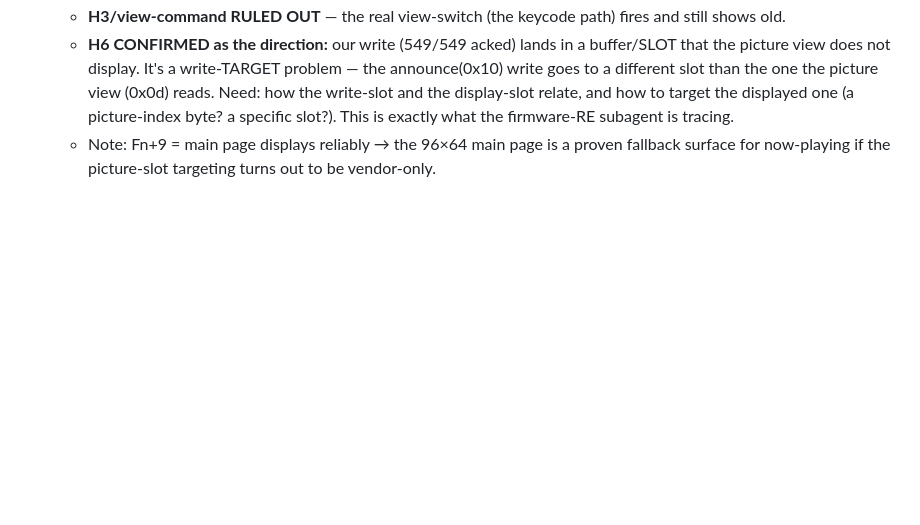
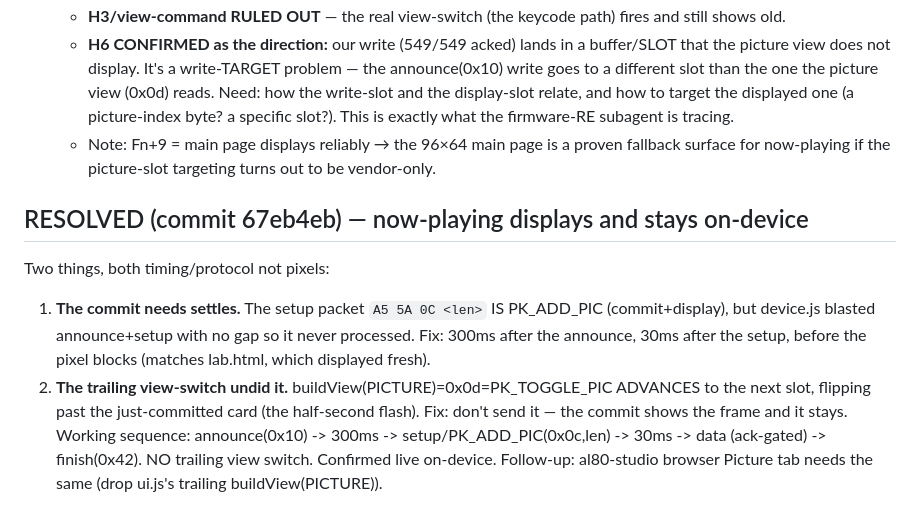
Before and after one commit to snackdriven/al80-studio, a Markdown page: host/nowplaying-display-debug.md, the part around the change. Rendered like a GitHub page; blank space fills up the shorter version.

Commit message:
debug: RESOLVED — now-playing displays + stays (settles + no trailing toggle)
Co-Authored-By: Claude Opus 4.8 (1M context) <noreply@anthropic.com>

```diff
--- a/host/nowplaying-display-debug.md
+++ b/host/nowplaying-display-debug.md
@@ -73,3 +73,15 @@ writes. Cheap to replicate if H4/H6 don't pan out.
     This is exactly what the firmware-RE subagent is tracing.
   - Note: Fn+9 = main page displays reliably → the 96×64 main page is a proven fallback surface for
     now-playing if the picture-slot targeting turns out to be vendor-only.
+
+## RESOLVED (commit 67eb4eb) — now-playing displays and stays on-device
+Two things, both timing/protocol not pixels:
+1. **The commit needs settles.** The setup packet `A5 5A 0C <len>` IS PK_ADD_PIC (commit+display),
+   but device.js blasted announce+setup with no gap so it never processed. Fix: 300ms after the
+   announce, 30ms after the setup, before the pixel blocks (matches lab.html, which displayed fresh).
+2. **The trailing view-switch undid it.** buildView(PICTURE)=0x0d=PK_TOGGLE_PIC ADVANCES to the next
+   slot, flipping past the just-committed card (the half-second flash). Fix: don't send it — the
+   commit shows the frame and it stays.
+Working sequence: announce(0x10) -> 300ms -> setup/PK_ADD_PIC(0x0c,len) -> 30ms -> data (ack-gated) ->
+finish(0x42). NO trailing view switch. Confirmed live on-device.
+Follow-up: al80-studio browser Picture tab needs the same (drop ui.js's trailing buildView(PICTURE)).
```
